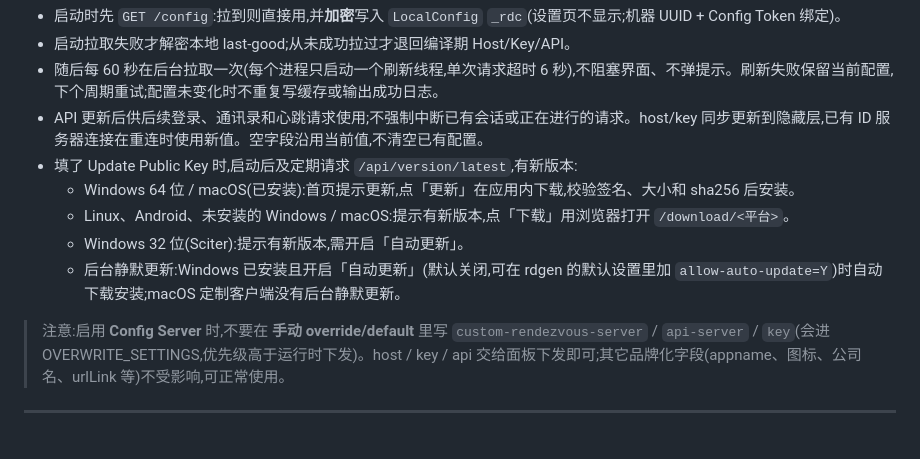
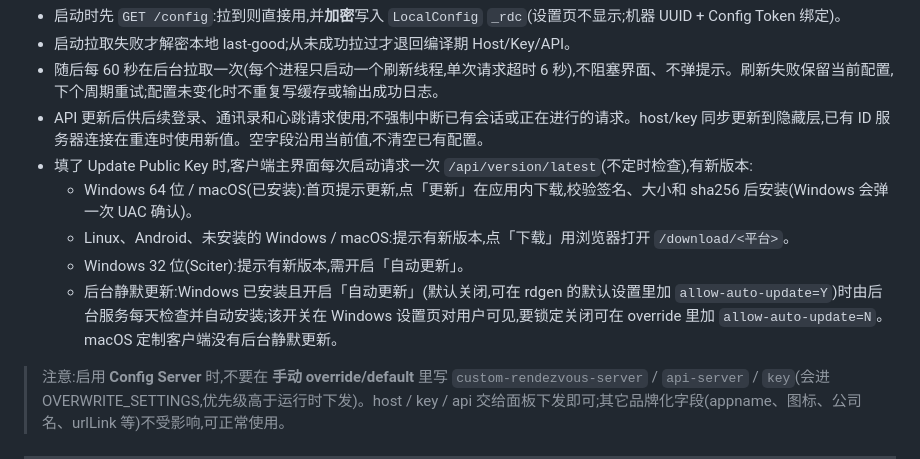
Before and after one commit to h88782481/rustdesk-config-server, a Markdown page: README.md, the part around the change. Rendered like a GitHub page; blank space fills up the shorter version.

Commit message:
更新readme

```diff
--- a/README.md
+++ b/README.md
@@ -128,11 +128,11 @@ Windows / macOS 的下载直链取第一个填了的安装包(x86_64 优先),Lin
 - 启动拉取失败才解密本地 last-good;从未成功拉过才退回编译期 Host/Key/API。
 - 随后每 60 秒在后台拉取一次(每个进程只启动一个刷新线程,单次请求超时 6 秒),不阻塞界面、不弹提示。刷新失败保留当前配置,下个周期重试;配置未变化时不重复写缓存或输出成功日志。
 - API 更新后供后续登录、通讯录和心跳请求使用;不强制中断已有会话或正在进行的请求。host/key 同步更新到隐藏层,已有 ID 服务器连接在重连时使用新值。空字段沿用当前值,不清空已有配置。
-- 填了 Update Public Key 时,启动后及定期请求 `/api/version/latest`,有新版本:
-  - Windows 64 位 / macOS(已安装):首页提示更新,点「更新」在应用内下载,校验签名、大小和 sha256 后安装。
+- 填了 Update Public Key 时,客户端主界面每次启动请求一次 `/api/version/latest`(不定时检查),有新版本:
+  - Windows 64 位 / macOS(已安装):首页提示更新,点「更新」在应用内下载,校验签名、大小和 sha256 后安装(Windows 会弹一次 UAC 确认)。
   - Linux、Android、未安装的 Windows / macOS:提示有新版本,点「下载」用浏览器打开 `/download/<平台>`。
   - Windows 32 位(Sciter):提示有新版本,需开启「自动更新」。
-  - 后台静默更新:Windows 已安装且开启「自动更新」(默认关闭,可在 rdgen 的默认设置里加 `allow-auto-update=Y`)时自动下载安装;macOS 定制客户端没有后台静默更新。
+  - 后台静默更新:Windows 已安装且开启「自动更新」(默认关闭,可在 rdgen 的默认设置里加 `allow-auto-update=Y`)时由后台服务每天检查并自动安装;该开关在 Windows 设置页对用户可见,要锁定关闭可在 override 里加 `allow-auto-update=N`。macOS 定制客户端没有后台静默更新。
 
 > 注意:启用 **Config Server** 时,不要在 **手动 override/default** 里写 `custom-rendezvous-server` / `api-server` / `key`(会进 OVERWRITE_SETTINGS,优先级高于运行时下发)。host / key / api 交给面板下发即可;其它品牌化字段(appname、图标、公司名、urlLink 等)不受影响,可正常使用。
 
```
